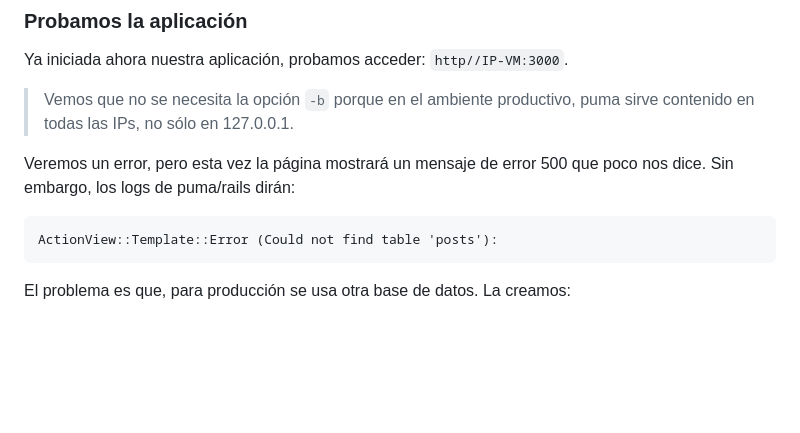
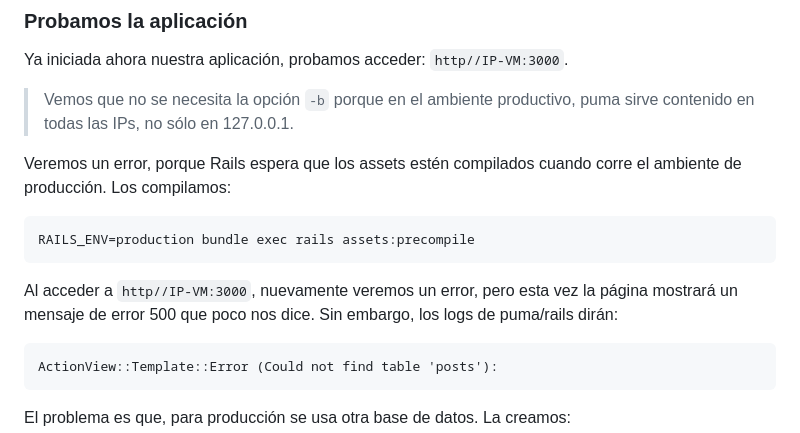
Before and after one commit to Mikroways/web-and-application-servers, a Markdown page: ruby/blog-demo/README.md, the part around the change. GitHub-like rendering; blank space fills up the shorter version.

Commit message:
Agrego comando al README para precompilar los assets

````diff
--- a/ruby/blog-demo/README.md
+++ b/ruby/blog-demo/README.md
@@ -126,8 +126,16 @@ Ya iniciada ahora nuestra aplicación, probamos acceder: `http//IP-VM:3000`.
 > Vemos que no se necesita la opción `-b` porque en el ambiente productivo, puma
 > sirve contenido en todas las IPs, no sólo en 127.0.0.1.
 
-Veremos un error, pero esta vez la página mostrará un mensaje de error 500 que
-poco nos dice. Sin embargo, los logs de puma/rails dirán:
+Veremos un error, porque Rails espera que los assets estén compilados cuando
+corre el ambiente de producción. Los compilamos:
+
+```bash
+RAILS_ENV=production bundle exec rails assets:precompile
+```
+
+Al acceder a `http//IP-VM:3000`, nuevamente veremos un error, pero esta vez la
+página mostrará un mensaje de error 500 que poco nos dice. Sin embargo, los logs
+de puma/rails dirán:
 
 ```
 ActionView::Template::Error (Could not find table 'posts'):
````
